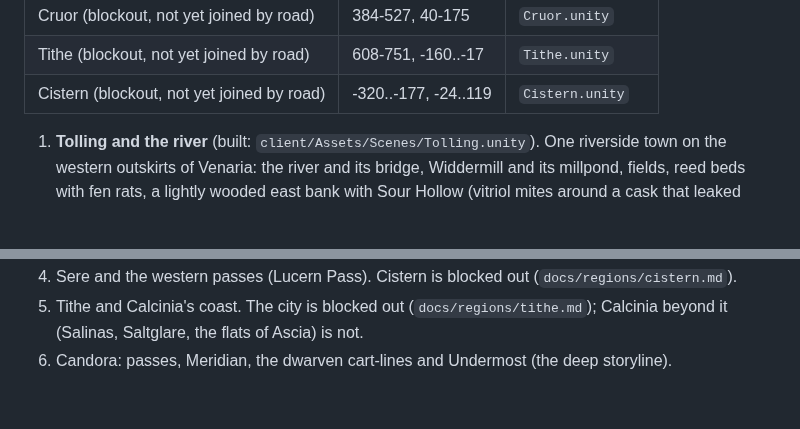
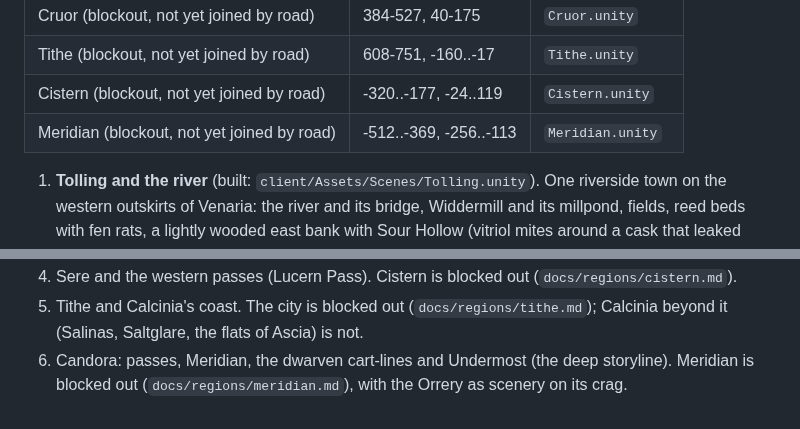
Before and after one commit to Martifugit/rth, a Markdown page: docs/world-map.md, 2 parts joined by grey strips. GitHub-like rendering; blank space fills up the shorter version.

```diff
--- a/docs/world-map.md
+++ b/docs/world-map.md
@@ -129,6 +129,7 @@ and rocks, one landmark. Unbuilt land is impassable and fades into the fog.
 | Cruor (blockout, not yet joined by road) | 384-527, 40-175 | `Cruor.unity` |
 | Tithe (blockout, not yet joined by road) | 608-751, -160..-17 | `Tithe.unity` |
 | Cistern (blockout, not yet joined by road) | -320..-177, -24..119 | `Cistern.unity` |
+| Meridian (blockout, not yet joined by road) | -512..-369, -256..-113 | `Meridian.unity` |
 
 1. **Tolling and the river** (built: `client/Assets/Scenes/Tolling.unity`). One riverside town
    on the western outskirts of Venaria: the river and its bridge, Widdermill and its millpond,
@@ -146,3 +147,4 @@ and rocks, one landmark. Unbuilt land is impassable and fades into the fog.
 5. Tithe and Calcinia's coast. The city is blocked out (`docs/regions/tithe.md`); Calcinia
    beyond it (Salinas, Saltglare, the flats of Ascia) is not.
 6. Candora: passes, Meridian, the dwarven cart-lines and Undermost (the deep storyline).
+   Meridian is blocked out (`docs/regions/meridian.md`), with the Orrery as scenery on its crag.
```
Also changed, not shown: CLAUDE.md (+2 -2 lines), docs/regions/meridian-assets.md (added, +59 -0 lines), docs/regions/meridian.md (added, +81 -0 lines), docs/regions/img/meridian-plan.png (added), docs/regions/img/meridian-view-city.png (added), docs/regions/img/meridian-view-orrery.png (added), docs/regions/img/meridian-view-square.png (added), docs/regions/img/meridian-view-undergate.png (added), 5 other files.
